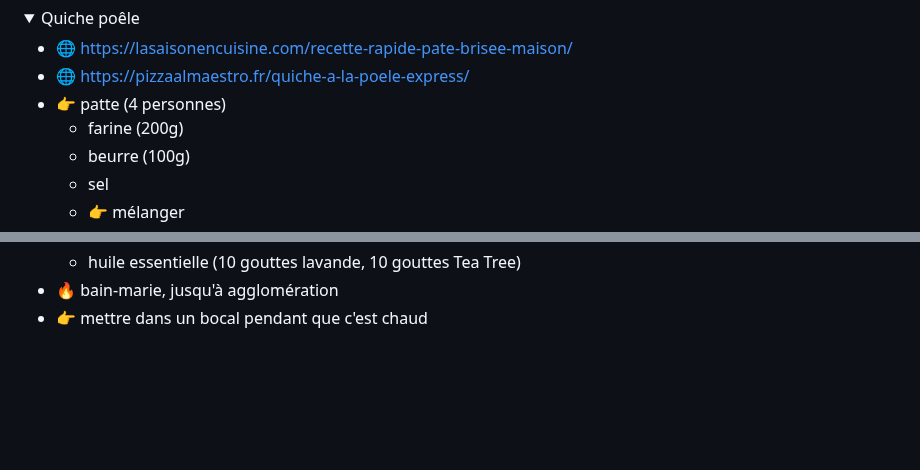
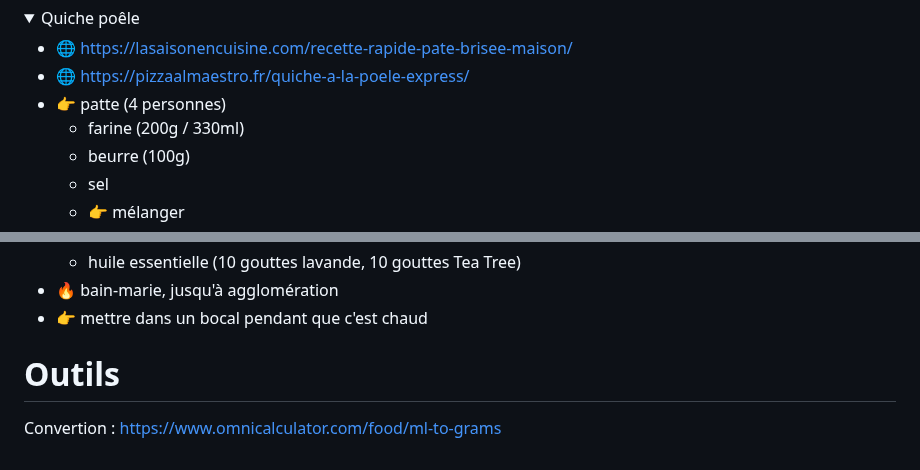
Before and after one commit to Iron-Wolf/Iron-Wolf.github.io, a Markdown page: recipe/README.md, 2 parts joined by grey strips. GitHub-like rendering; folded sections open; blank space fills up the shorter version.

```diff
--- a/recipe/README.md
+++ b/recipe/README.md
@@ -63,7 +65,7 @@
 - 🌐 <https://lasaisonencuisine.com/recette-rapide-pate-brisee-maison/>
 - 🌐 <https://pizzaalmaestro.fr/quiche-a-la-poele-express/>
 - 👉 patte (4 personnes)
-  - farine (200g)
+  - farine (200g / 330ml)
   - beurre (100g)
   - sel
   - 👉 mélanger
@@ -157,3 +159,7 @@
 - 👉 mettre dans un bocal pendant que c'est chaud
 
 </details>
+
+
+# Outils
+Convertion : https://www.omnicalculator.com/food/ml-to-grams
```
Also changed, not shown: other parts of recipe/README.md (+2 -0 lines).
